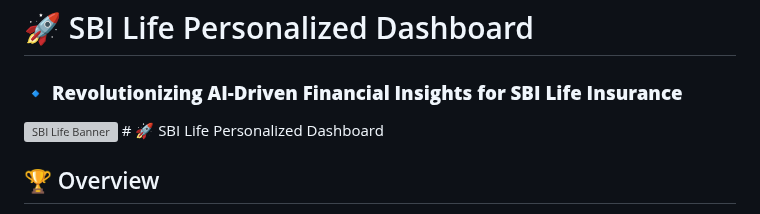
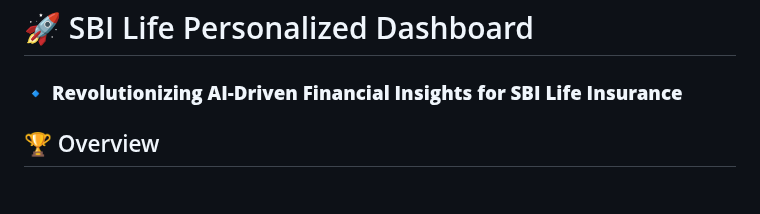
Before and after one commit to HarshKumar67/SbiLife-HackAIthon, a Markdown page: README.md, the part around one of its changes. Drawn GitHub-style; blank space fills up the shorter version; grey boxes are pictures that could not be loaded.

```diff
--- a/README.md
+++ b/README.md
@@ -2,7 +2,6 @@
 
 ### 🔹 **Revolutionizing AI-Driven Financial Insights for SBI Life Insurance**
 
-![SBI Life Banner](https://via.placeholder.com/1000x300?text=SBI+Life+Dashboard)  # 🚀 SBI Life Personalized Dashboard
 
 ## 🏆 Overview
 The **SBI Life Personalized Dashboard** is an advanced **financial analytics platform** designed to **enhance customer engagement, improve decision-making, and optimize business growth** for **SBI Life Insurance**.
```
Also changed, not shown: other parts of README.md (+7 -3 lines).
